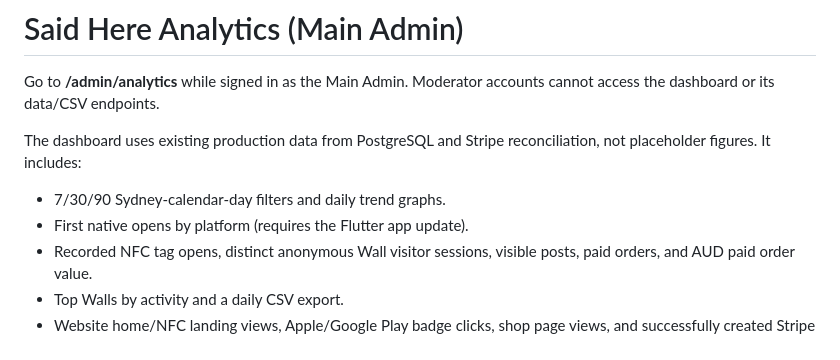
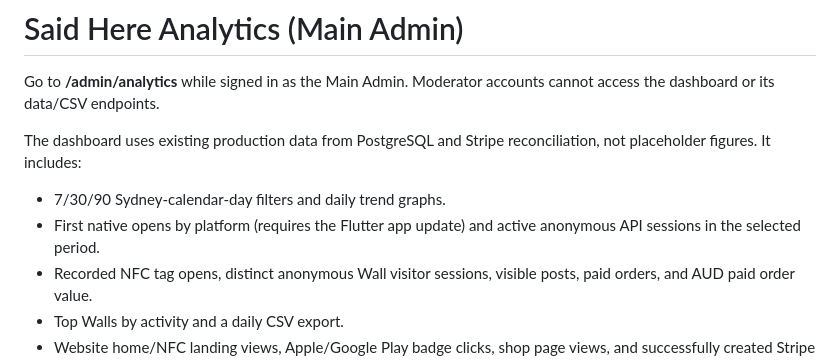
Before and after one commit to 9AB3/SaidHere, a Markdown page: ANALYTICS_DASHBOARD.md, the part around the change. Rendered like a GitHub page.

Commit message:
Document recent active sessions metric

```diff
--- a/ANALYTICS_DASHBOARD.md
+++ b/ANALYTICS_DASHBOARD.md
@@ -4,7 +4,7 @@ Go to **/admin/analytics** while signed in as the Main Admin. Moderator accounts
 
 The dashboard uses existing production data from PostgreSQL and Stripe reconciliation, not placeholder figures. It includes:
 - 7/30/90 Sydney-calendar-day filters and daily trend graphs.
-- First native opens by platform (requires the Flutter app update).
+- First native opens by platform (requires the Flutter app update) and active anonymous API sessions in the selected period.
 - Recorded NFC tag opens, distinct anonymous Wall visitor sessions, visible posts, paid orders, and AUD paid order value.
 - Top Walls by activity and a daily CSV export.
 - Website home/NFC landing views, Apple/Google Play badge clicks, shop page views, and successfully created Stripe checkout sessions.
```
